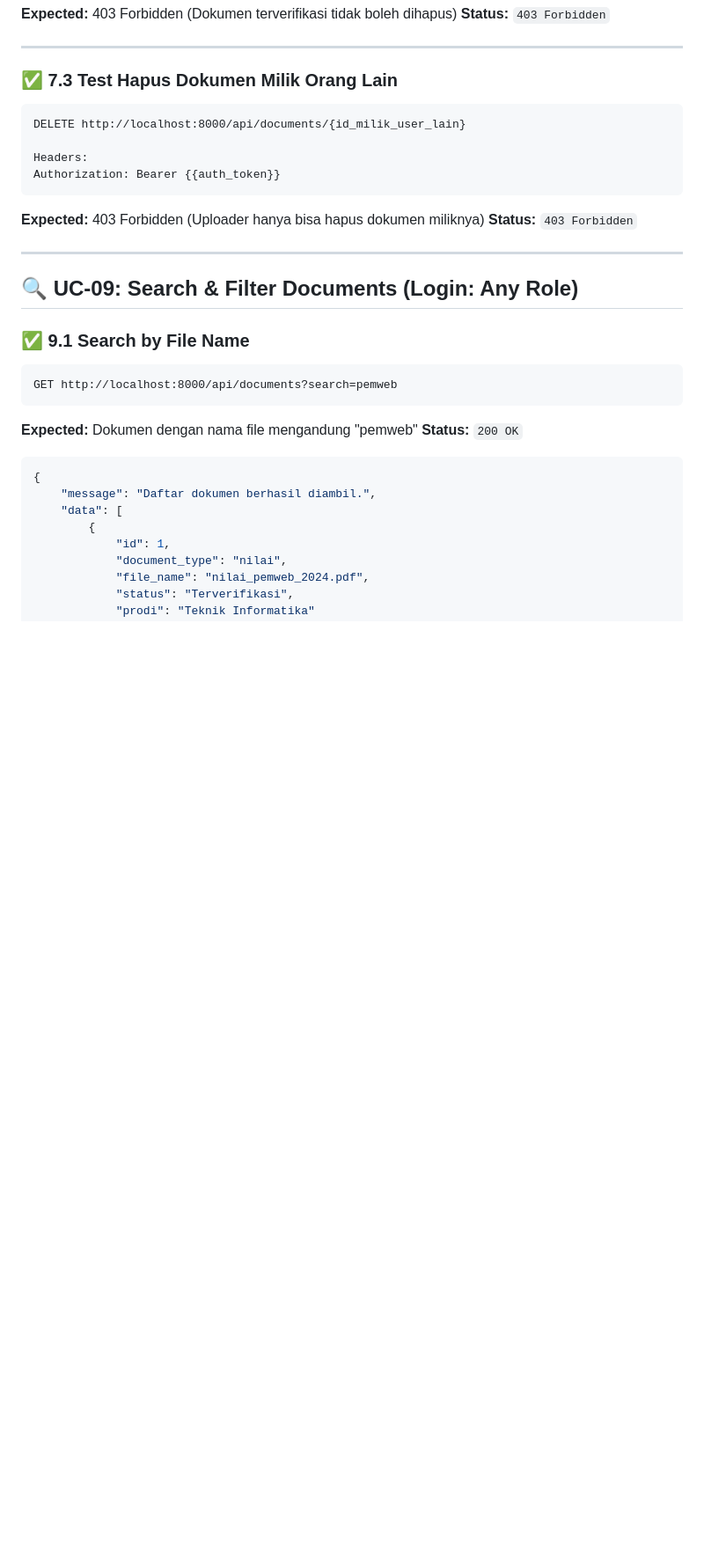
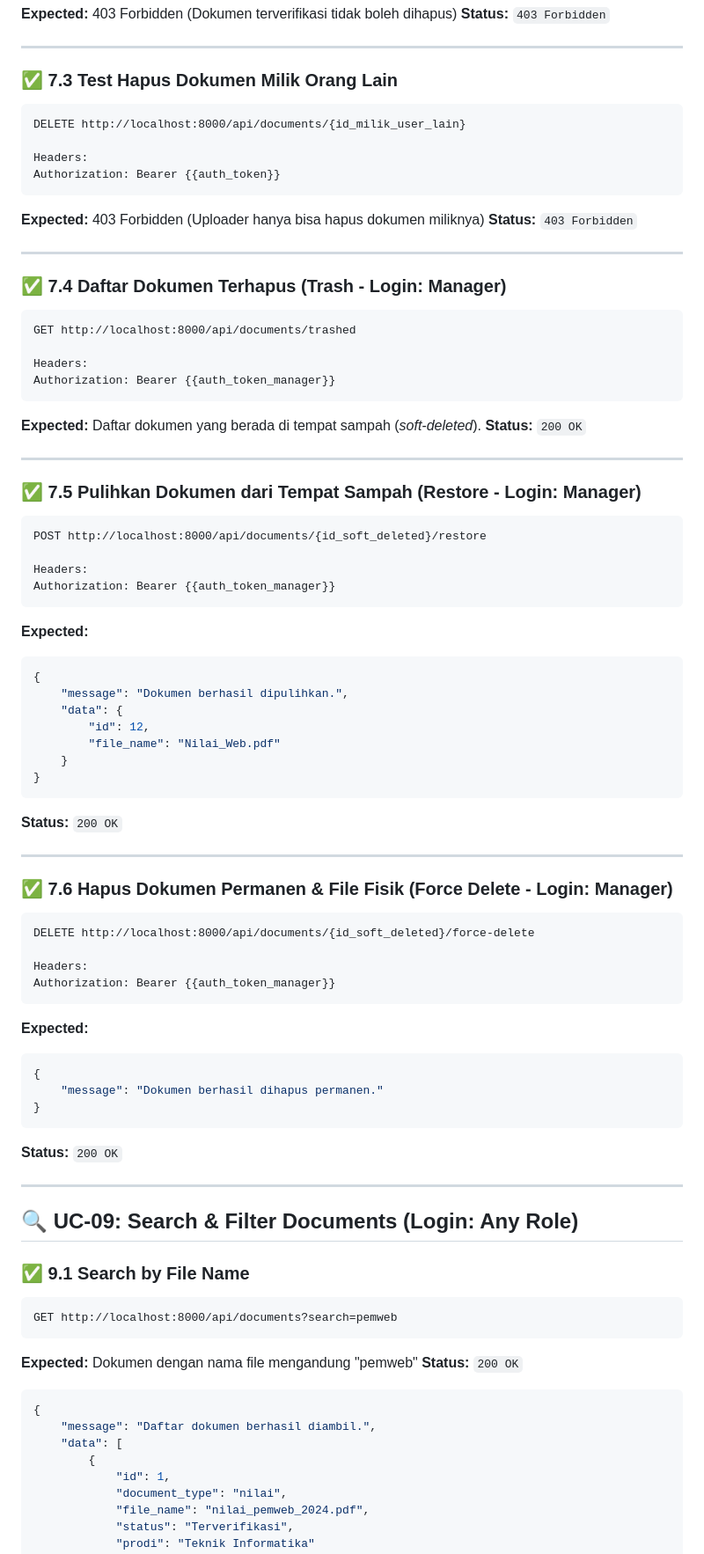
Before and after one commit to DickyDD6/digitalisasi-arsip, a Markdown page: apps/api/Panduan_Testing_API_Postman.md, the part around one of its changes. Shown at 88% size. Drawn GitHub-style; blank space fills up the shorter version.

````diff
--- a/apps/api/Panduan_Testing_API_Postman.md
+++ b/apps/api/Panduan_Testing_API_Postman.md
@@ -1167,6 +1167,62 @@ Authorization: Bearer {{auth_token}}
 
 ---
 
+### ✅ 7.4 Daftar Dokumen Terhapus (Trash - Login: Manager)
+
+```
+GET http://localhost:8000/api/documents/trashed
+
+Headers:
+Authorization: Bearer {{auth_token_manager}}
+```
+
+**Expected:** Daftar dokumen yang berada di tempat sampah (*soft-deleted*).
+**Status:** `200 OK`
+
+---
+
+### ✅ 7.5 Pulihkan Dokumen dari Tempat Sampah (Restore - Login: Manager)
+
+```
+POST http://localhost:8000/api/documents/{id_soft_deleted}/restore
+
+Headers:
+Authorization: Bearer {{auth_token_manager}}
+```
+
+**Expected:**
+```json
+{
+    "message": "Dokumen berhasil dipulihkan.",
+    "data": {
+        "id": 12,
+        "file_name": "Nilai_Web.pdf"
+    }
+}
+```
+**Status:** `200 OK`
+
+---
+
+### ✅ 7.6 Hapus Dokumen Permanen & File Fisik (Force Delete - Login: Manager)
+
+```
+DELETE http://localhost:8000/api/documents/{id_soft_deleted}/force-delete
+
+Headers:
+Authorization: Bearer {{auth_token_manager}}
+```
+
+**Expected:**
+```json
+{
+    "message": "Dokumen berhasil dihapus permanen."
+}
+```
+**Status:** `200 OK`
+
+---
+
 ## 🔍 UC-09: Search & Filter Documents (Login: Any Role)
 
 ### ✅ 9.1 Search by File Name
````
Also changed, not shown: other parts of apps/api/Panduan_Testing_API_Postman.md (+7 -7 lines), apps/api/API_CONTRACT.md (+51 -0 lines).
